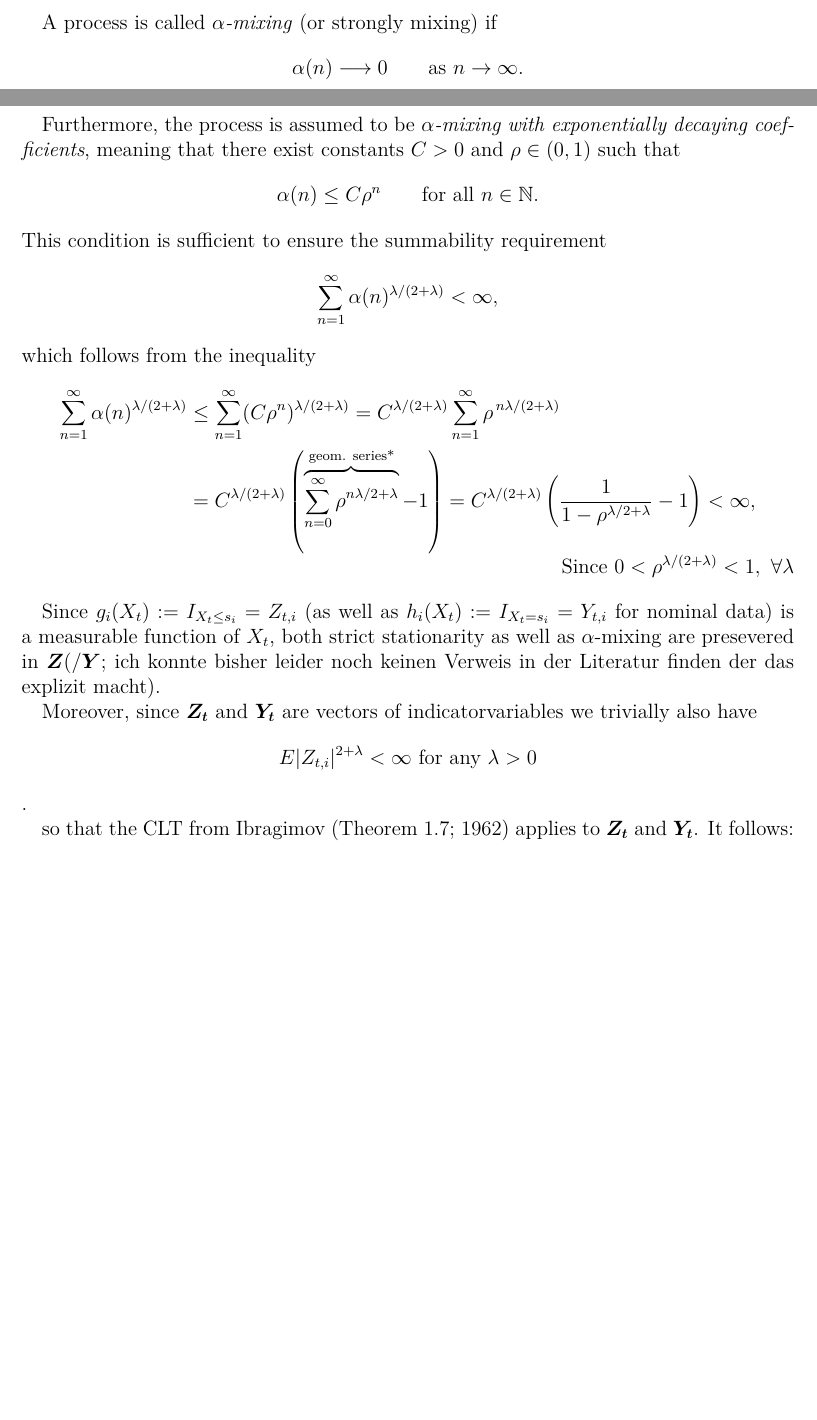
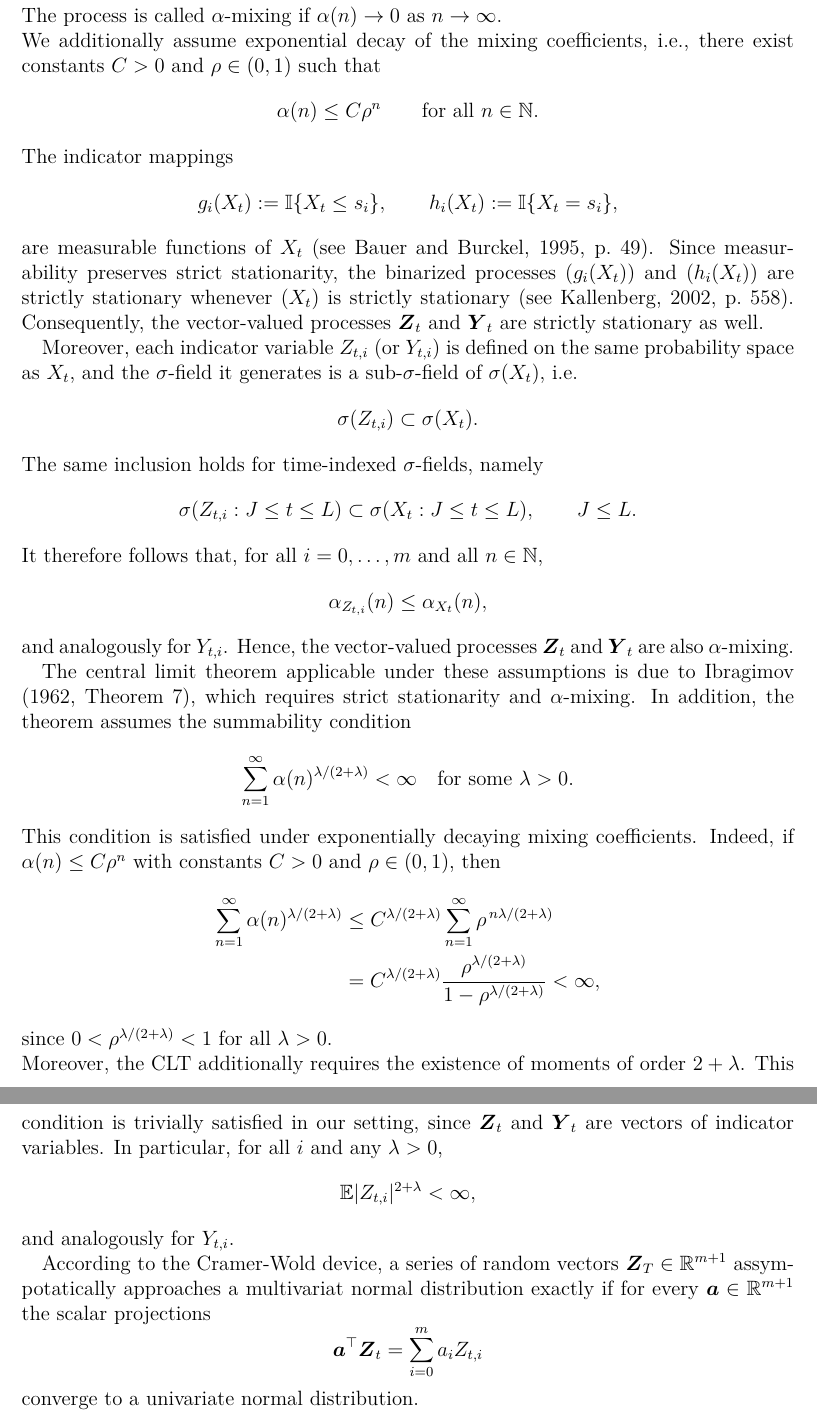
Before and after one commit to Rickcler/Masterarbeit, a LaTeX document (Draft/Draft.tex): two parts of pages 6 and 7 of 7 before the commit and two parts of pages 7 and 8 of 8 after it, joined at a grey line, cut so that both start at the same text, the shorter picture padded with empty space. Compiled offline with pdfLaTeX.

Commit message:
Theorie und Form

```diff
--- a/Draft/Draft.tex
+++ b/Draft/Draft.tex
@@ -310,36 +328,70 @@ The $\alpha$-mixing coefficients of the process $(X_t)_{t \in \mathbb{Z}}$ are g
 \bigl| P(A \cap B) - P(A)P(B) \bigr|.
 \]
+The process is called $\alpha$-mixing if $\alpha(n) \to 0$ as $n \to \infty$.\\
+We additionally assume exponential decay of the mixing coefficients,
+i.e., there exist constants $C > 0$ and $\rho \in (0,1)$ such that
+\[
+\alpha(n) \le C \rho^n \qquad \text{for all } n \in \mathbb{N}.
+\]
+The indicator mappings
+\[
+g_i(X_t) := \mathbb{I}\{X_t \le s_i\},
+\qquad
+h_i(X_t) := \mathbb{I}\{X_t = s_i\},
+\]
+are measurable functions of $X_t$ (see Bauer and Burckel, 1995, p.~49).
+Since measurability preserves strict stationarity, the binarized processes
+$(g_i(X_t))$ and $(h_i(X_t))$ are strictly stationary whenever $(X_t)$ is
+strictly stationary (see Kallenberg, 2002, p.~558).
+Consequently, the vector-valued processes $\boldsymbol Z_t$ and $\boldsymbol Y_t$
+are strictly stationary as well.
 
-A process is called \emph{$\alpha$-mixing} (or strongly mixing) if
+Moreover, each indicator variable $Z_{t,i}$ (or $Y_{t,i}$) is defined on the same
+probability space as $X_t$, and the $\sigma$-field it generates is a sub-$\sigma$-field
+of $\sigma(X_t)$, i.e.
 \[
-\alpha(n) \longrightarrow 0 \qquad \text{as } n \to \infty.
+\sigma(Z_{t,i}) \subset \sigma(X_t).
 \]
+The same inclusion holds for time-indexed $\sigma$-fields, namely
+\[
+\sigma(Z_{t,i} : J \le t \le L) \subset \sigma(X_t : J \le t \le L),
+\qquad J \le L.
+\]
+It therefore follows that, for all $i = 0,\ldots,m$ and all $n \in \mathbb N$,
+\[
+\alpha_{Z_{t,i}}(n) \le \alpha_{X_t}(n),
+\]
+and analogously for $Y_{t,i}$. Hence, the vector-valued processes
+$\boldsymbol Z_t$ and $\boldsymbol Y_t$ are also $\alpha$-mixing.
 
-Furthermore, the process is assumed to be \emph{$\alpha$-mixing with exponentially decaying coefficients}, meaning that there exist constants $C>0$ and $\rho \in (0,1)$ such that
+The central limit theorem applicable under these assumptions is due to
+Ibragimov (1962, Theorem~7), which requires strict stationarity and
+$\alpha$-mixing. In addition, the theorem assumes the summability condition
 \[
-\alpha(n) \leq C \rho^n \qquad \text{for all } n \in \mathbb{N}.
+\sum_{n=1}^{\infty} \alpha(n)^{\lambda/(2+\lambda)} < \infty
+\quad \text{for some } \lambda > 0.
 \]
-This condition is sufficient to ensure the summability requirement
-\[
-\sum_{n=1}^{\infty} \alpha(n)^{\lambda/(2+\lambda)} < \infty,
-\]
-which follows from the inequality
+This condition is satisfied under exponentially decaying mixing coefficients.
+Indeed, if $\alpha(n) \le C \rho^n$ with constants $C>0$ and $\rho\in(0,1)$, then
 \begin{align*}
 \sum_{n=1}^{\infty} \alpha(n)^{\lambda/(2+\lambda)}
-&\le \sum_{n=1}^{\infty} (C \rho^n)^{\lambda/(2+\lambda)}
-= C^{\lambda/(2+\lambda)} \sum_{n=1}^{\infty} \rho^{\,n\lambda/(2+\lambda)} \\
-&= C^{\lambda/(2+\lambda)} \left(\overbrace{\sum_{n=0}^{\infty} \rho^{n \lambda/2+\lambda}}^{\text{geom. series*}} -1 \right)
-= C^{\lambda/(2+\lambda)}\left(\frac{1}{1-\rho^{\lambda/2+\lambda}} - 1\right) \tag*{Since $0 < \rho^{\lambda/(2+\lambda)}< 1,  ~\forall \lambda$}
+&\le C^{\lambda/(2+\lambda)} \sum_{n=1}^{\infty} \rho^{\,n\lambda/(2+\lambda)} \\
+&= C^{\lambda/(2+\lambda)} \frac{\rho^{\lambda/(2+\lambda)}}{1-\rho^{\lambda/(2+\lambda)}}
 < \infty,
 \end{align*}
+since $0 < \rho^{\lambda/(2+\lambda)} < 1$ for all $\lambda > 0$.\\
+Moreover, the CLT additionally requires the existence of moments of order
+$2+\lambda$. This condition is trivially satisfied in our setting, since
+$\boldsymbol{Z}_t$ and $\boldsymbol{Y}_t$ are vectors of indicator variables.
+In particular, for all $i$ and any $\lambda > 0$,
+\[
+\mathbb{E}\lvert Z_{t,i}\rvert^{2+\lambda} < \infty,
+\]
+and analogously for $Y_{t,i}$.
 
-Since $g_i(X_t):= I_{X_t \leq s_i} = Z_{t,i}$ (as well as $h_i(X_t):= I_{X_t = s_i} = Y_{t,i}$ for nominal data) is a measurable function of $X_t$, both strict stationarity as well as $\alpha$-mixing  are presevered in $\boldsymbol{Z} $(/$\boldsymbol{Y}$; ich konnte bisher leider noch keinen Verweis in der Literatur finden der das explizit macht).
-
-Moreover, since $\boldsymbol{Z_t}$ and $\boldsymbol{Y_t}$ are vectors of indicatorvariables we trivially also have
-\[E\lvert Z_{t,i}\rvert^{2+\lambda} < \infty  \text{ for any } \lambda > 0\].
-
-so that the CLT from Ibragimov (Theorem 1.7; 1962) applies to $\boldsymbol{Z_t}$ and $\boldsymbol{Y_t}$. It follows: \\
-
+According to the Cramer-Wold device, a series of random vectors $\boldsymbol{Z}_T \in \mathbb{R}^{m+1}$ assympotatically approaches a multivariat normal distribution exactly if for every $\boldsymbol{a} \in \mathbb{R}^{m+1}$ the scalar projections
+\[\boldsymbol{a}^{\top}\boldsymbol{Z}_t = \sum_{i=0}^{m}a_i Z_{t,i}\]
+converge to a univariate normal distribution.
 \end{document}
 
 provided appropriate moment and mixing-rate conditions hold
```
Also changed, not shown: Draft/Draft.pdf, Draft/Draft.tex (54 more changed lines), 4 other files.
